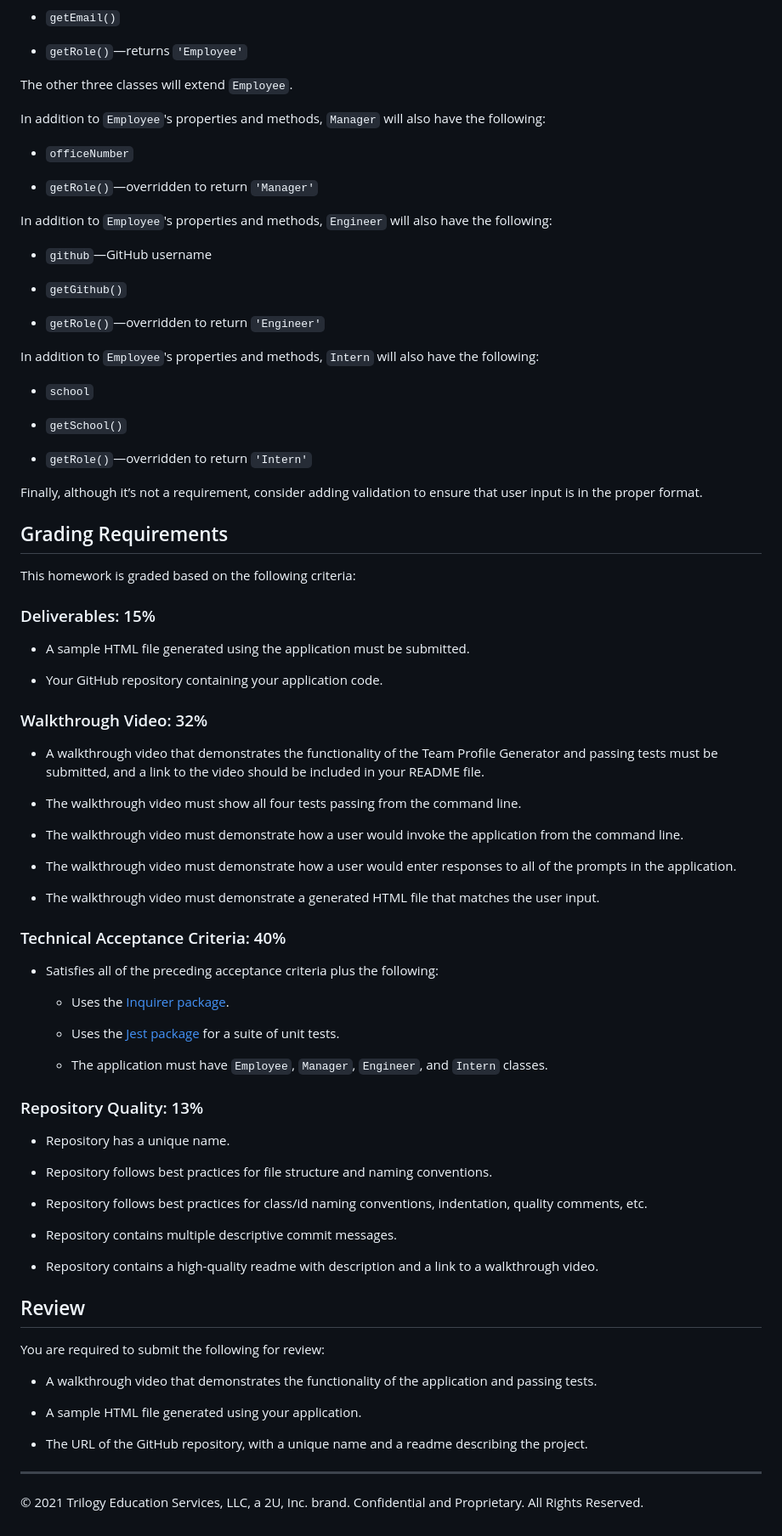
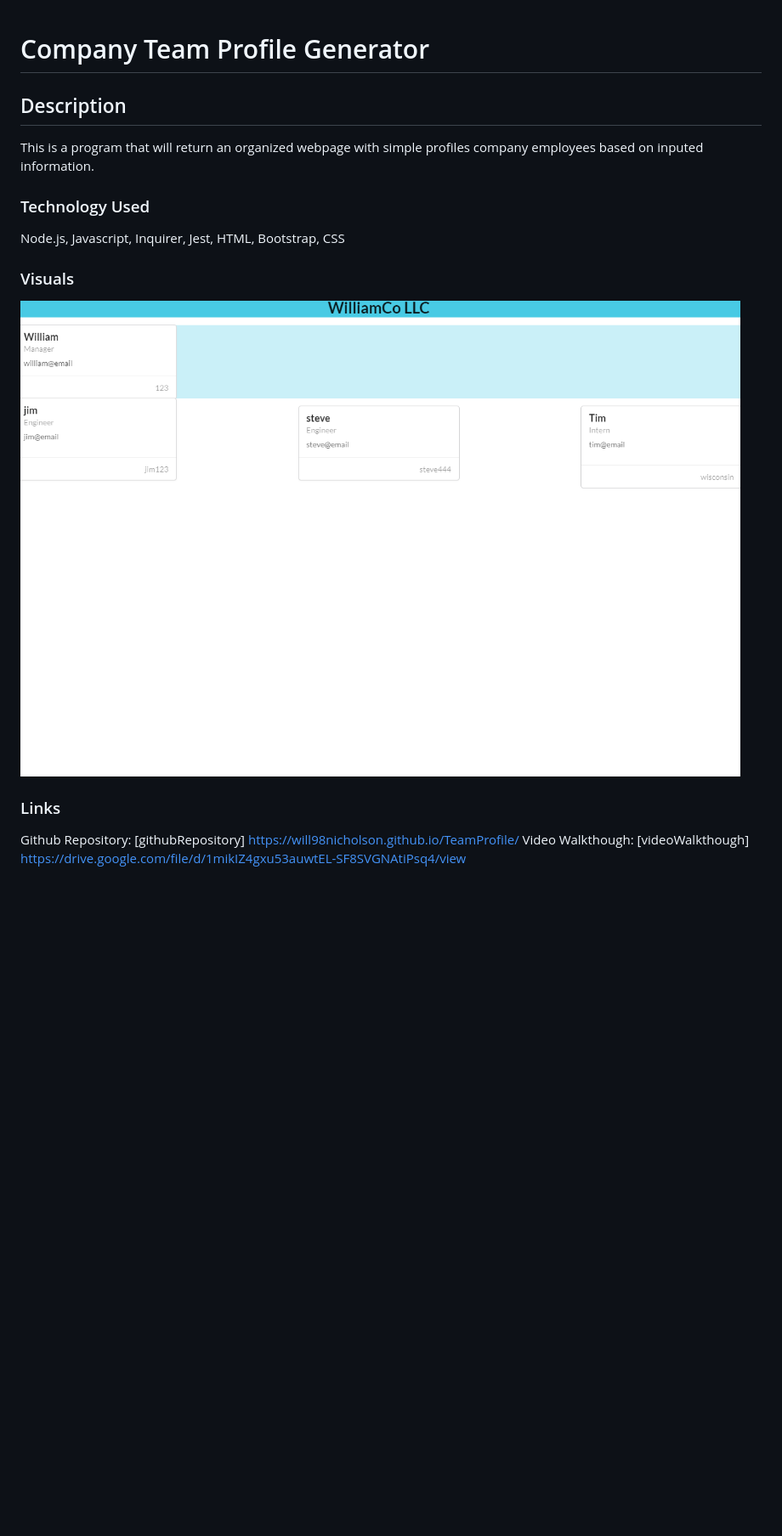
Before and after one commit to will98nicholson/TeamProfileGenerator, a Markdown page: README.md, the part around the change printed below. Shown: that part at 85% size. GitHub-like rendering; pictures changed too: Images/scrnsht.png (added); blank space fills up the shorter version.

```diff
--- a/README.md
+++ b/README.md
@@ -87,88 +1,22 @@ The first class is an `Employee` parent class with the following properties and
-* `getEmail()`
-
-* `getRole()`&mdash;returns `'Employee'`
-
-The other three classes will extend `Employee`.
-
-In addition to `Employee`'s properties and methods, `Manager` will also have the following:
-
-* `officeNumber`
-
-* `getRole()`&mdash;overridden to return `'Manager'`
-
-In addition to `Employee`'s properties and methods, `Engineer` will also have the following:
-
-* `github`&mdash;GitHub username
-
-* `getGithub()`
-
-* `getRole()`&mdash;overridden to return `'Engineer'`
-
-In addition to `Employee`'s properties and methods, `Intern` will also have the following:
-
-* `school`
-
-* `getSchool()`
-
-* `getRole()`&mdash;overridden to return `'Intern'`
-
-Finally, although it’s not a requirement, consider adding validation to ensure that user input is in the proper format.
-
-## Grading Requirements
-
-This homework is graded based on the following criteria:
-
-### Deliverables: 15%
-
-* A sample HTML file generated using the application must be submitted.
-
-* Your GitHub repository containing your application code.
+# Company Team Profile Generator
 
 
-### Walkthrough Video: 32%
+## Description
 
-* A walkthrough video that demonstrates the functionality of the Team Profile Generator and passing tests must be submitted, and a link to the video should be included in your README file.
+This is a program that will return an organized webpage with simple profiles company employees
+based on inputed information.
 
-* The walkthrough video must show all four tests passing from the command line.
+### Technology Used
 
-* The walkthrough video must demonstrate how a user would invoke the application from the command line.
+Node.js, Javascript, Inquirer, Jest, HTML, Bootstrap, CSS
 
-* The walkthrough video must demonstrate how a user would enter responses to all of the prompts in the application.
+### Visuals
 
-* The walkthrough video must demonstrate a generated HTML file that matches the user input.
+![screenshot](./Images/scrnsht.png)
 
 
-### Technical Acceptance Criteria: 40%
-
-* Satisfies all of the preceding acceptance criteria plus the following:
-
-	* Uses the [Inquirer package](https://www.npmjs.com/package/inquirer).
-
-	* Uses the [Jest package](https://www.npmjs.com/package/jest) for a suite of unit tests.
-
-  * The application must have `Employee`, `Manager`, `Engineer`, and `Intern` classes.
-
-### Repository Quality: 13%
-
-* Repository has a unique name.
-
-* Repository follows best practices for file structure and naming conventions.
-
-* Repository follows best practices for class/id naming conventions, indentation, quality comments, etc.
-
-* Repository contains multiple descriptive commit messages.
-
-* Repository contains a high-quality readme with description and a link to a walkthrough video.
-
-## Review
-
-You are required to submit the following for review:
-
-* A walkthrough video that demonstrates the functionality of the application and passing tests.
-
-* A sample HTML file generated using your application.
-
-* The URL of the GitHub repository, with a unique name and a readme describing the project.
-
----
-© 2021 Trilogy Education Services, LLC, a 2U, Inc. brand. Confidential and Proprietary. All Rights Reserved.
+### Links
+Github Repository:
+[githubRepository]  https://will98nicholson.github.io/TeamProfile/
+Video Walkthough:
+[videoWalkthough]  https://drive.google.com/file/d/1mikIZ4gxu53auwtEL-SF8SVGNAtiPsq4/view
```
Also changed, not shown: other parts of README.md (+0 -86 lines), 2 other files.
